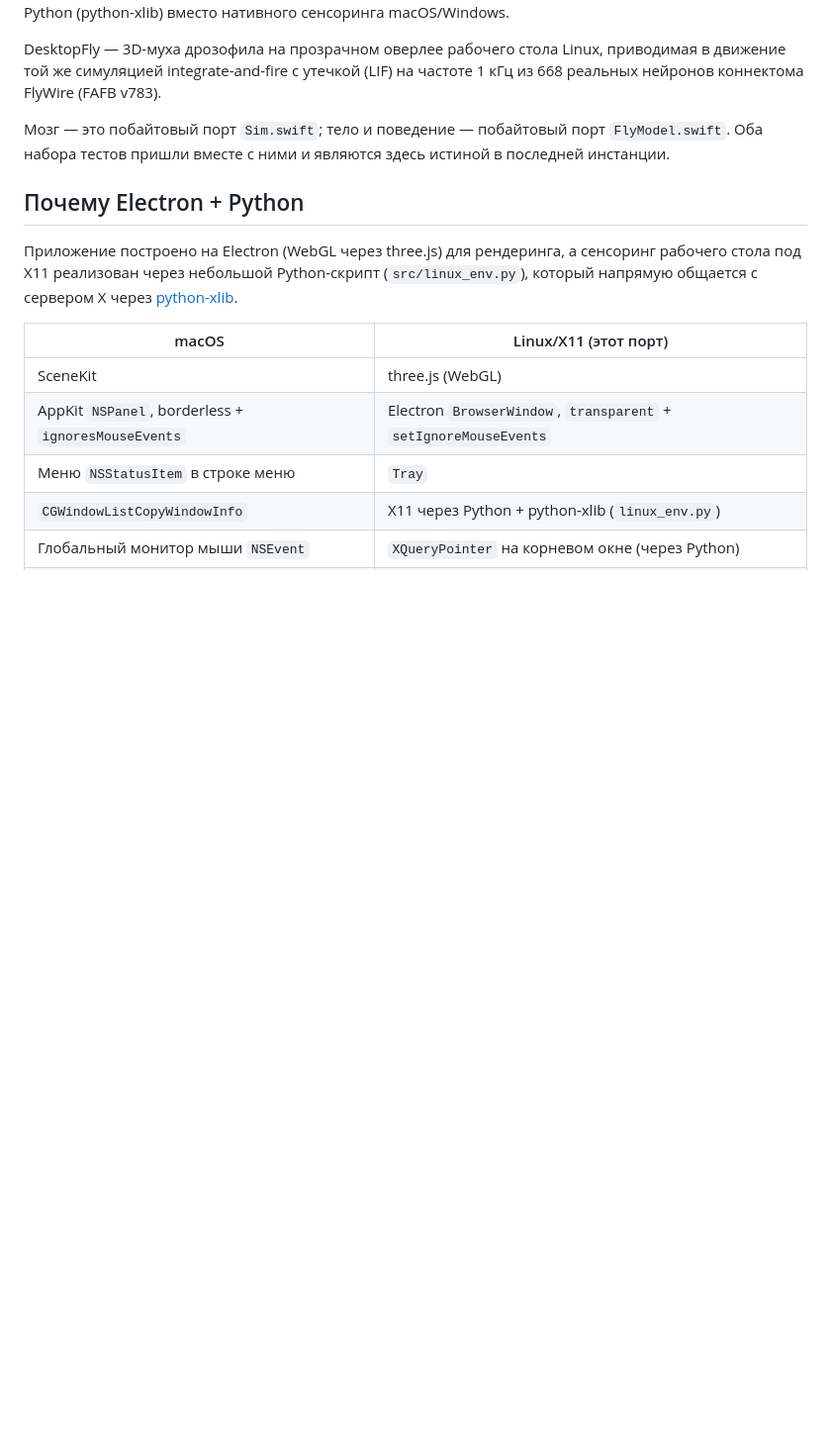
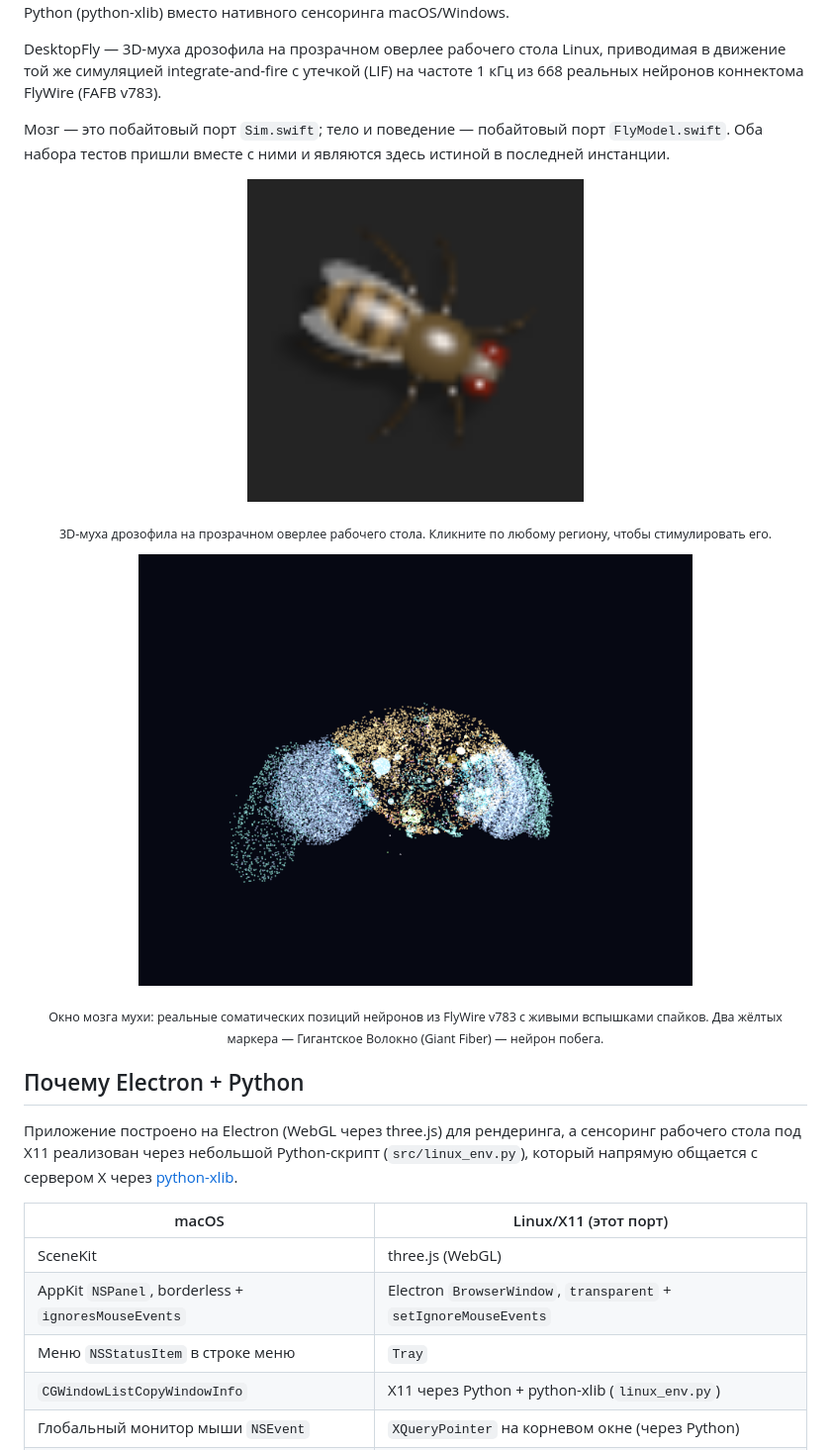
Before and after one commit to s4ph3r/desktop-fly-linux, a Markdown page: README.md, the part around the change. Shown at 99% size. Drawn GitHub-style; pictures changed too: assets/brain.png (added), assets/fly.png (added); blank space fills up the shorter version.

Commit message:
docs(windows): добавить изображения мухи и мозга в README

```diff
--- a/README.md
+++ b/README.md
@@ -10,6 +10,22 @@ DesktopFly — 3D-муха дрозофила на прозрачном овер
 Мозг — это побайтовый порт `Sim.swift`; тело и поведение — побайтовый порт
 `FlyModel.swift`. Оба набора тестов пришли вместе с ними и являются здесь истиной
 в последней инстанции.
+
+<p align="center">
+  <img src="assets/fly.png" width="340" alt="DesktopFly — 3D муха дрозофила на рабочем столе Linux">
+</p>
+
+<p align="center"><sub>
+3D-муха дрозофила на прозрачном оверлее рабочего стола. Кликните по любому региону, чтобы стимулировать его.
+</sub></p>
+
+<p align="center">
+  <img src="assets/brain.png" width="560" alt="Окно мозга: реальные позиции нейронов FlyWire v783">
+</p>
+
+<p align="center"><sub>
+Окно мозга мухи: реальные соматических позиций нейронов из FlyWire v783 с живыми вспышками спайков. Два жёлтых маркера — Гигантское Волокно (Giant Fiber) — нейрон побега.
+</sub></p>
 
 ## Почему Electron + Python
 
```
